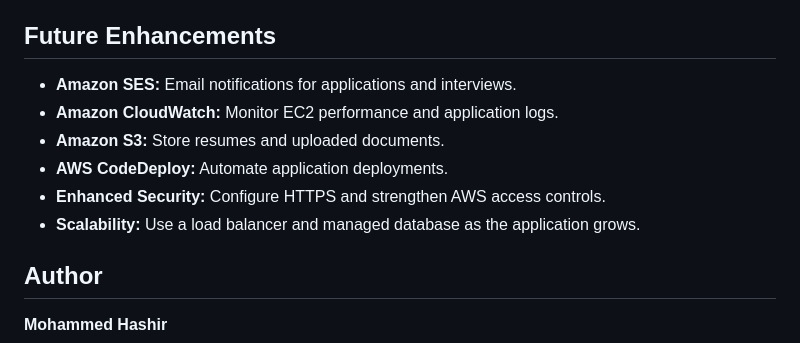
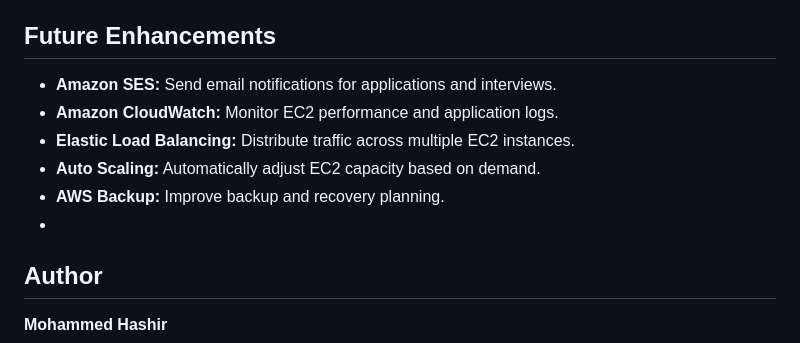
Before and after one commit to mdhashir05/placement-management-system, a Markdown page: README.md, the part around the change. Rendered like a GitHub page.

Commit message:
Refine future enhancements section in README

```diff
--- a/README.md
+++ b/README.md
@@ -112,13 +112,12 @@ Portal access depends on the user's role and the application's authentication an
 
 ## Future Enhancements
 
-- **Amazon SES:** Email notifications for applications and interviews.
+- **Amazon SES:** Send email notifications for applications and interviews.
 - **Amazon CloudWatch:** Monitor EC2 performance and application logs.
-- **Amazon S3:** Store resumes and uploaded documents.
-- **AWS CodeDeploy:** Automate application deployments.
-- **Enhanced Security:** Configure HTTPS and strengthen AWS access controls.
-- **Scalability:** Use a load balancer and managed database as the application grows.
-
+- **Elastic Load Balancing:** Distribute traffic across multiple EC2 instances.
+- **Auto Scaling:** Automatically adjust EC2 capacity based on demand.
+- **AWS Backup:** Improve backup and recovery planning.
+-
 ## Author
 
 **Mohammed Hashir**
```
